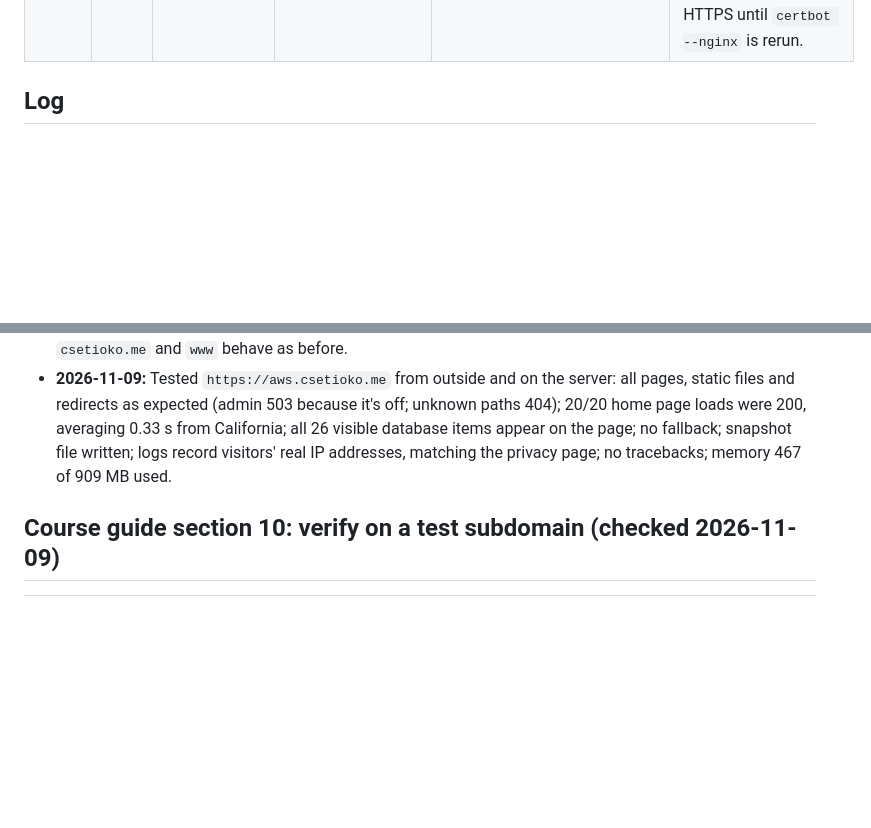
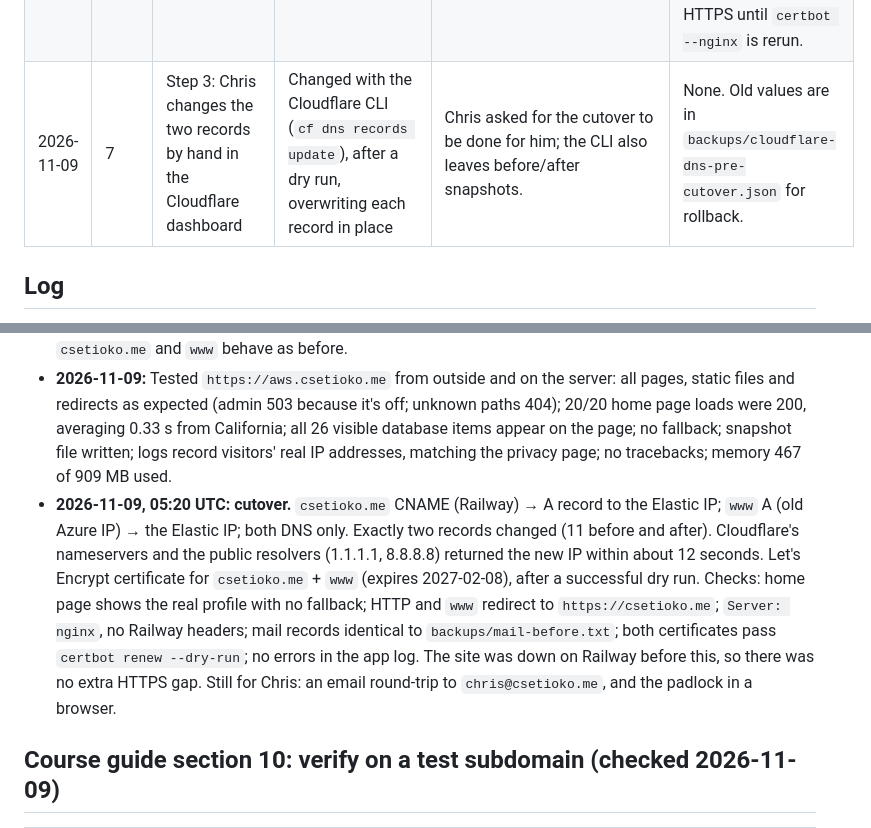
Before and after one commit to owsetioko/career-platform, a Markdown page: migration-notes.md, 2 parts joined by grey strips. GitHub-like rendering; blank space fills up the shorter version.

Commit message:
docs: log the DNS cutover to AWS
Co-Authored-By: Claude Opus 5.5 <noreply@anthropic.com>

```diff
--- a/migration-notes.md
+++ b/migration-notes.md
@@ -16,6 +16,7 @@ This repo is public, so no IP addresses, account IDs, passwords or resource IDs
 | 2026-11-09 | 7 | Step 2: re-fingerprint Railway just before the DNS change | Skipped | Railway is down and its database refuses connections. RDS already matches the last verified Railway data, and admin was off. | Same as the Task 5 row. |
 | 2026-11-09 | 7 | Change only the `csetioko.me` and `www` records, by hand in the Cloudflare dashboard | Added a third record first: `aws.csetioko.me` A → the server's Elastic IP, DNS only, using the Cloudflare CLI (`cf dns records create`) | Chris asked for a separate name that reaches the AWS server. | One more public name that points at the server. It answers over HTTP only until a certificate covers it. |
 | 2026-11-09 | 7 | One certificate, for `csetioko.me` and `www`, after the DNS change | A separate certificate for `aws.csetioko.me`, issued now, with its own Nginx server block (`deploy/nginx-career-platform.conf`) | Chris asked for HTTPS on the `aws` name. A separate block keeps the Task 7 certificate from replacing this one. | Two certificates to renew instead of one; Certbot's timer renews both. Certbot's edits to the live Nginx file aren't in the repo copy, so re-copying `deploy/nginx-career-platform.conf` to the server would drop HTTPS until `certbot --nginx` is rerun. |
+| 2026-11-09 | 7 | Step 3: Chris changes the two records by hand in the Cloudflare dashboard | Changed with the Cloudflare CLI (`cf dns records update`), after a dry run, overwriting each record in place | Chris asked for the cutover to be done for him; the CLI also leaves before/after snapshots. | None. Old values are in `backups/cloudflare-dns-pre-cutover.json` for rollback. |
 
 ## Log
 
@@ -28,6 +29,7 @@ This repo is public, so no IP addresses, account IDs, passwords or resource IDs
 - **2026-11-09:** Added `aws.csetioko.me` (A, DNS only) with the Cloudflare CLI. Before/after snapshots of all records show 10 → 11 records, nothing removed or changed. It resolves on Cloudflare's own servers and on 1.1.1.1, and `http://aws.csetioko.me/` serves the profile from AWS.
 - **2026-11-09:** Let's Encrypt certificate for `aws.csetioko.me` (expires 2027-02-08), HTTP → HTTPS redirect (301). From outside: HTTPS 200 with a verified certificate over TLS 1.3, profile shown, no fallback. `csetioko.me` and `www` behave as before.
 - **2026-11-09:** Tested `https://aws.csetioko.me` from outside and on the server: all pages, static files and redirects as expected (admin 503 because it's off; unknown paths 404); 20/20 home page loads were 200, averaging 0.33 s from California; all 26 visible database items appear on the page; no fallback; snapshot file written; logs record visitors' real IP addresses, matching the privacy page; no tracebacks; memory 467 of 909 MB used.
+- **2026-11-09, 05:20 UTC: cutover.** `csetioko.me` CNAME (Railway) → A record to the Elastic IP; `www` A (old Azure IP) → the Elastic IP; both DNS only. Exactly two records changed (11 before and after). Cloudflare's nameservers and the public resolvers (1.1.1.1, 8.8.8.8) returned the new IP within about 12 seconds. Let's Encrypt certificate for `csetioko.me` + `www` (expires 2027-02-08), after a successful dry run. Checks: home page shows the real profile with no fallback; HTTP and `www` redirect to `https://csetioko.me`; `Server: nginx`, no Railway headers; mail records identical to `backups/mail-before.txt`; both certificates pass `certbot renew --dry-run`; no errors in the app log. The site was down on Railway before this, so there was no extra HTTPS gap. Still for Chris: an email round-trip to `chris@csetioko.me`, and the padlock in a browser.
 
 ## Course guide section 10: verify on a test subdomain (checked 2026-11-09)
 
```
